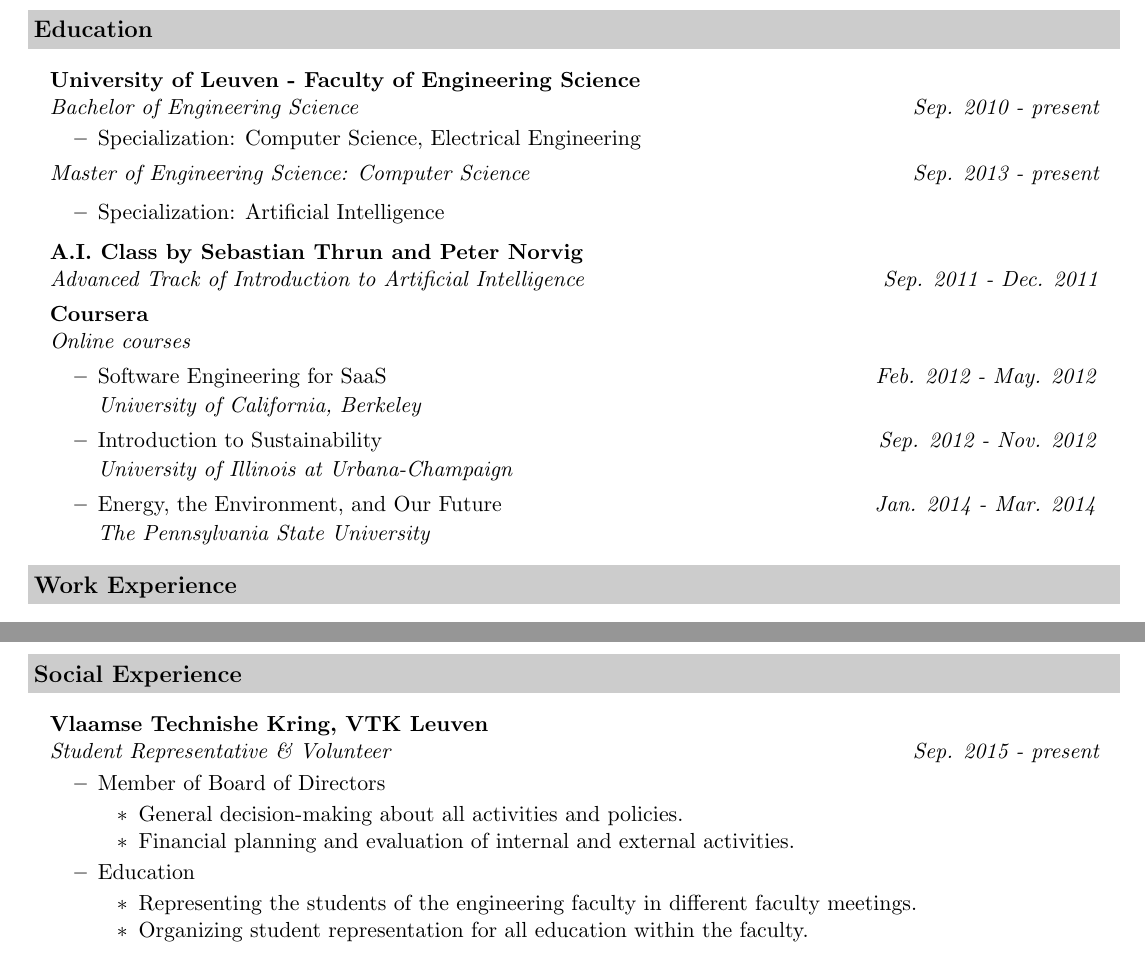
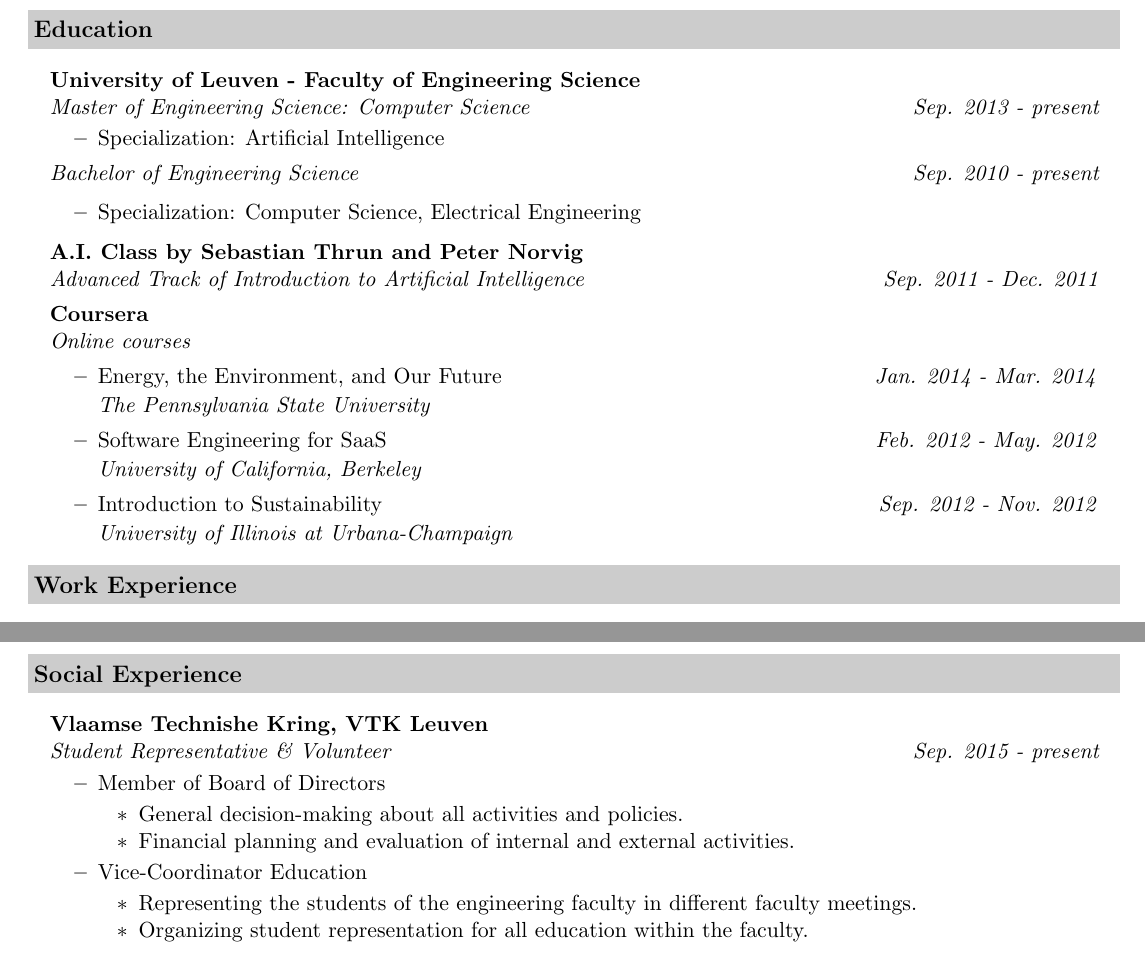
Before and after one commit to stevenroose/cv, a LaTeX CV (cv.tex): two parts of pages 1 and 2 of 2, joined at a grey line, cut so that both start at the same text. Compiled offline with pdfLaTeX.

Commit message:
Change chronology of degrees

```diff
--- a/cv.tex
+++ b/cv.tex
@@ -57,14 +57,14 @@
 \resheading{Education}
 \begin{itemize}[leftmargin=*]
 \item[]
-	\ressubheading{University of Leuven - Faculty of Engineering Science}{ }{Bachelor of Engineering Science}{Sep. 2010 - present}
+	\ressubheading{University of Leuven - Faculty of Engineering Science}{ }{Master of Engineering Science: Computer Science}{Sep. 2013 - present}
+	\begin{itemize}
+		\resitem{Specialization: Artificial Intelligence}
+	\end{itemize}
+
+	\ressubheading{\noresrepeat }{ }{Bachelor of Engineering Science}{Sep. 2010 - present}
 	\begin{itemize}
 		\resitem{Specialization: Computer Science, Electrical Engineering}
-	\end{itemize}
-
-	\ressubheading{\noresrepeat }{ }{Master of Engineering Science: Computer Science}{Sep. 2013 - present}
-	\begin{itemize}
-		\resitem{Specialization: Artificial Intelligence}
 	\end{itemize}
 
 \item[]
@@ -73,12 +73,12 @@
 \item[]
 	\ressubheading{Coursera}{ }{Online courses}{ }
 	\begin{itemize}
+		\resdateitem{Energy, the Environment, and Our Future}{Jan. 2014 - Mar. 2014}
+		\item[] \textit{The Pennsylvania State University}
 		\resdateitem{Software Engineering for SaaS}{Feb. 2012 - May. 2012}
 		\item[] \textit{University of California, Berkeley}
 		\resdateitem{Introduction to Sustainability}{Sep. 2012 - Nov. 2012}
 		\item[] \textit{University of Illinois at Urbana-Champaign}
-		\resdateitem{Energy, the Environment, and Our Future}{Jan. 2014 - Mar. 2014}
-		\item[] \textit{The Pennsylvania State University}
 	\end{itemize}
 
 \end{itemize}
@@ -129,7 +129,7 @@
 			\resitem{General decision-making about all activities and policies.}
 			\resitem{Financial planning and evaluation of internal and external activities.}
 		\end{itemize}
-		\resitem{Education}
+		\resitem{Vice-Coordinator Education}
 		\begin{itemize}
 			\resitem{Representing the students of the engineering faculty in different faculty meetings.}
 			\resitem{Organizing student representation for all education within the faculty.}
```
Also changed, not shown: cv.pdf.
